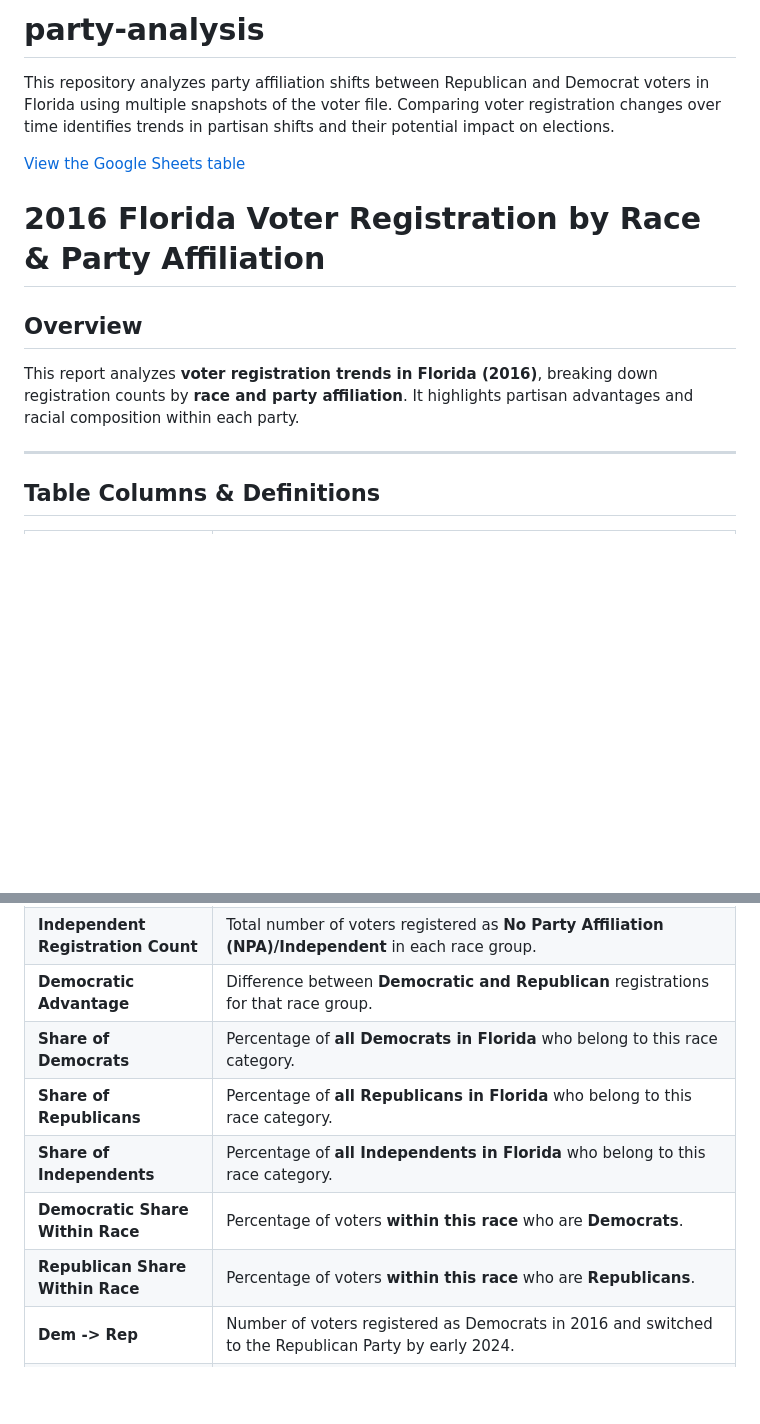
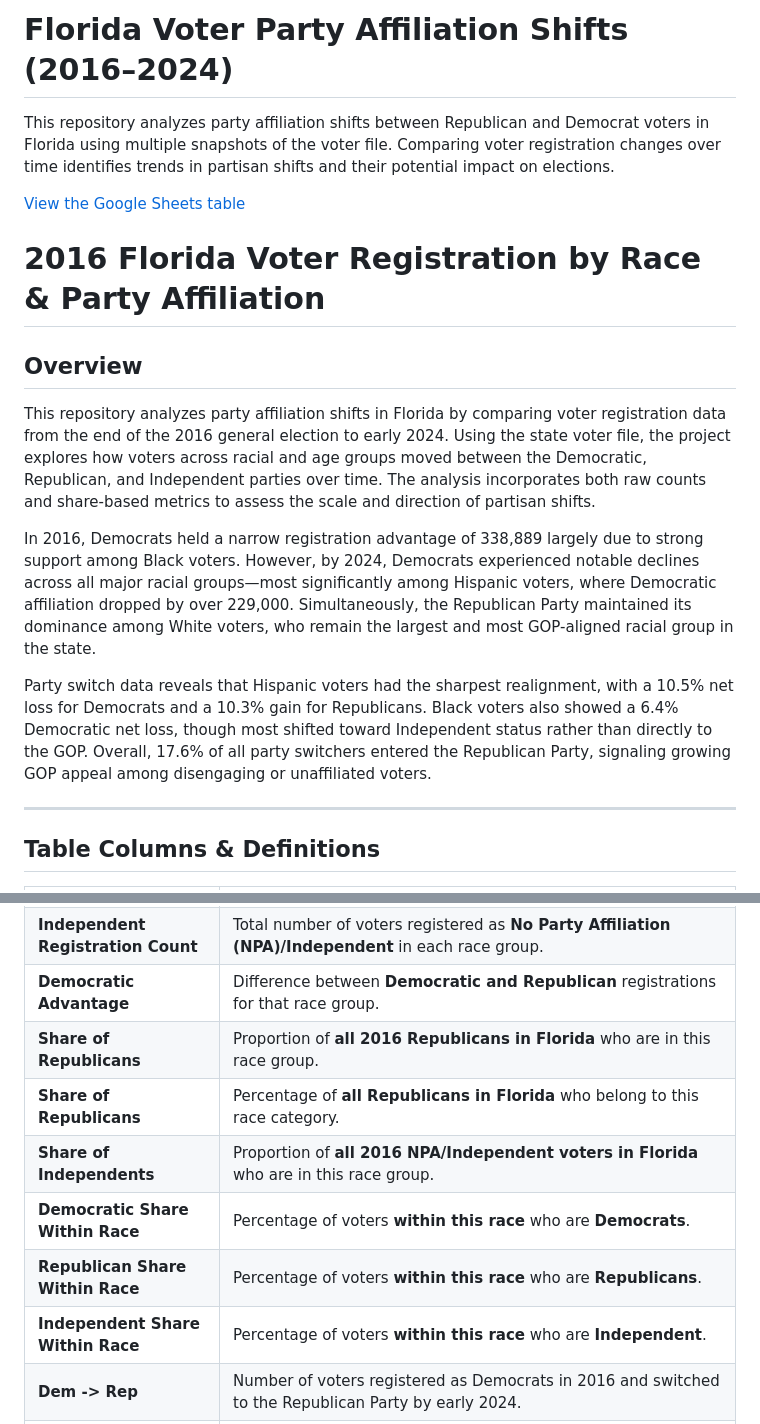
Before and after one commit to Borism1434/party-analysis, a Markdown page: README.md, 2 parts joined by grey strips. Rendered like a GitHub page; blank space fills up the shorter version.

```diff
--- a/README.md
+++ b/README.md
@@ -1,4 +1,4 @@
-# party-analysis
+# Florida Voter Party Affiliation Shifts (2016–2024)
 This repository analyzes party affiliation shifts between Republican and Democrat voters in Florida using multiple snapshots of the voter file. Comparing voter registration changes over time identifies trends in partisan shifts and their potential impact on elections.
 
 
@@ -9,7 +9,11 @@ This repository analyzes party affiliation shifts between Republican and Democra
 # **2016 Florida Voter Registration by Race & Party Affiliation**
 
 ## **Overview**
-This report analyzes **voter registration trends in Florida (2016)**, breaking down registration counts by **race and party affiliation**. It highlights partisan advantages and racial composition within each party.
+This repository analyzes party affiliation shifts in Florida by comparing voter registration data from the end of the 2016 general election to early 2024. Using the state voter file, the project explores how voters across racial and age groups moved between the Democratic, Republican, and Independent parties over time. The analysis incorporates both raw counts and share-based metrics to assess the scale and direction of partisan shifts.
+
+In 2016, Democrats held a narrow registration advantage of 338,889 largely due to strong support among Black voters. However, by 2024, Democrats experienced notable declines across all major racial groups—most significantly among Hispanic voters, where Democratic affiliation dropped by over 229,000. Simultaneously, the Republican Party maintained its dominance among White voters, who remain the largest and most GOP-aligned racial group in the state.
+
+Party switch data reveals that Hispanic voters had the sharpest realignment, with a 10.5% net loss for Democrats and a 10.3% gain for Republicans. Black voters also showed a 6.4% Democratic net loss, though most shifted toward Independent status rather than directly to the GOP. Overall, 17.6% of all party switchers entered the Republican Party, signaling growing GOP appeal among disengaging or unaffiliated voters.
 
 ---
 
@@ -22,11 +26,12 @@ This report analyzes **voter registration trends in Florida (2016)**, breaking d
 | **Republican Registration Count** | Total number of registered **Republican voters** in each race group. |
 | **Independent Registration Count** | Total number of voters registered as **No Party Affiliation (NPA)/Independent** in each race group. |
 | **Democratic Advantage** | Difference between **Democratic and Republican** registrations for that race group. |
-| **Share of Democrats** | Percentage of **all Democrats in Florida** who belong to this race category. |
+| **Share of Republicans** | Proportion of **all 2016 Republicans in Florida** who are in this race group. |
 | **Share of Republicans** | Percentage of **all Republicans in Florida** who belong to this race category. |
-| **Share of Independents** | Percentage of **all Independents in Florida** who belong to this race category. |
+| **Share of Independents**| Proportion of **all 2016 NPA/Independent voters in Florida** who are in this race group. |
 | **Democratic Share Within Race** | Percentage of voters **within this race** who are **Democrats**. |
 | **Republican Share Within Race** | Percentage of voters **within this race** who are **Republicans**. |
+| **Independent Share Within Race** | Percentage of voters **within this race** who are **Independent**. |
 | **Dem -> Rep** | Number of voters registered as Democrats in 2016 and switched to the Republican Party by early 2024. |
 | **Dem → Ind** | Number of voters who were registered as Democrats in 2016 and switched to No Party Affiliation (Independent) by early 2024.
 | **Rep → Dem** | Number of voters who were registered as Republicans in 2016 and switched to the Democratic Party by early 2024.
```
Also changed, not shown: other parts of README.md (+24 -29 lines).
